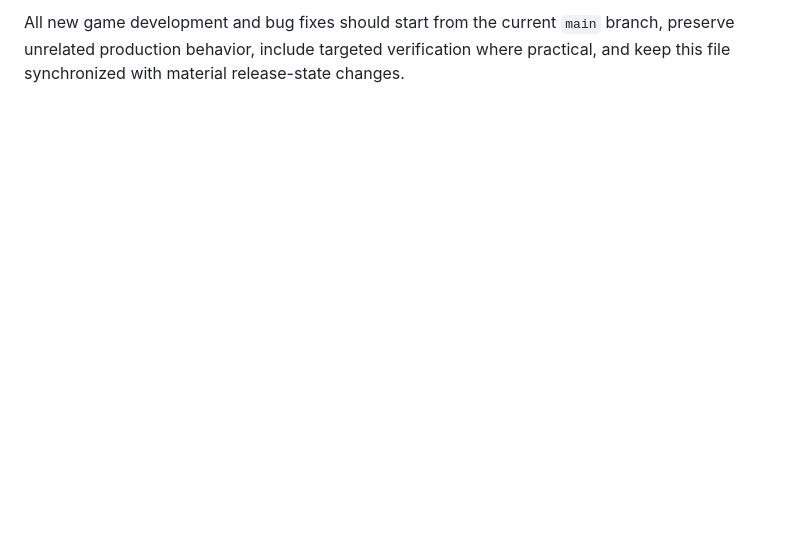
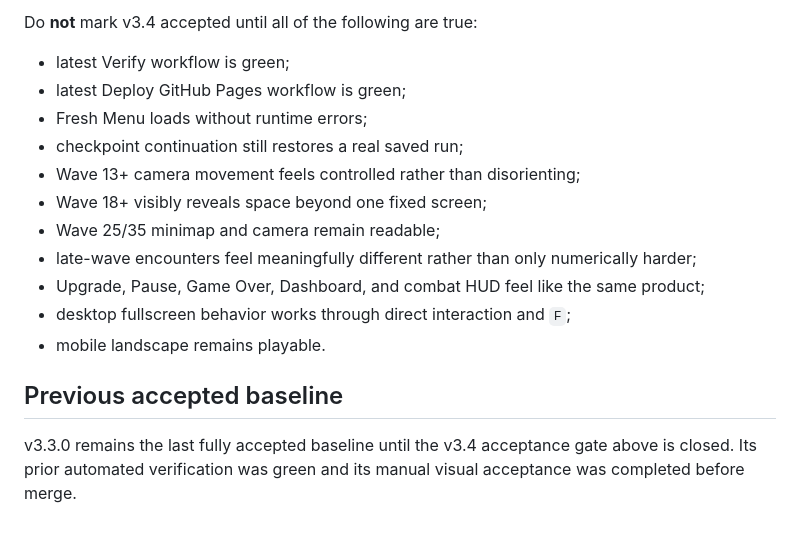
Before and after one commit to 3bud-ZC/One-Bullet-Arena, a Markdown page: STATUS.md, the part around one of its changes. GitHub-like rendering; blank space fills up the shorter version.

```diff
--- a/STATUS.md
+++ b/STATUS.md
@@ -85,2 +145,18 @@ The deployment uses `concurrency: pages` with `cancel-in-progress: true`, so the
 
-All new game development and bug fixes should start from the current `main` branch, preserve unrelated production behavior, include targeted verification where practical, and keep this file synchronized with material release-state changes.
+Do **not** mark v3.4 accepted until all of the following are true:
+
+- latest Verify workflow is green;
+- latest Deploy GitHub Pages workflow is green;
+- Fresh Menu loads without runtime errors;
+- checkpoint continuation still restores a real saved run;
+- Wave 13+ camera movement feels controlled rather than disorienting;
+- Wave 18+ visibly reveals space beyond one fixed screen;
+- Wave 25/35 minimap and camera remain readable;
+- late-wave encounters feel meaningfully different rather than only numerically harder;
+- Upgrade, Pause, Game Over, Dashboard, and combat HUD feel like the same product;
+- desktop fullscreen behavior works through direct interaction and `F`;
+- mobile landscape remains playable.
+
+## Previous accepted baseline
+
+v3.3.0 remains the last fully accepted baseline until the v3.4 acceptance gate above is closed. Its prior automated verification was green and its manual visual acceptance was completed before merge.
```
Also changed, not shown: other parts of STATUS.md (+114 -54 lines).
